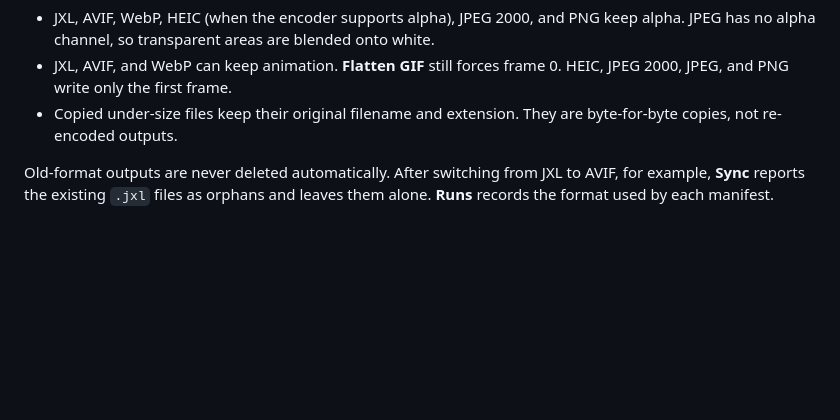
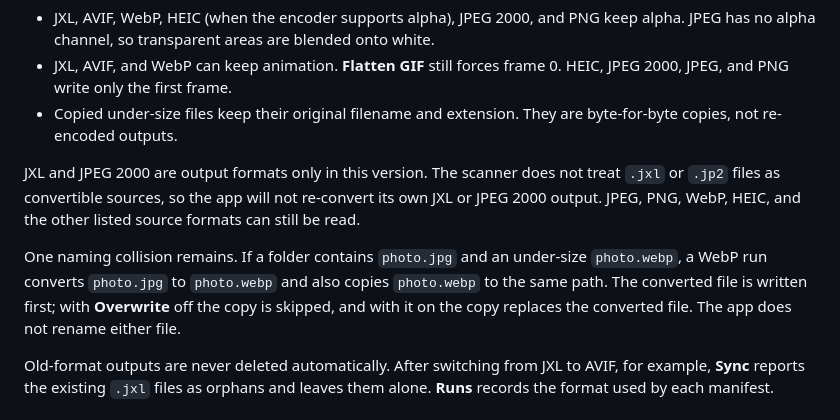
Before and after one commit to esconer/picmagick-gui, a Markdown page: README.md, the part around the change. Drawn GitHub-style; blank space fills up the shorter version.

Commit message:
Document JXL/JPEG 2000 input and output-name collisions
The plan deferred two optional guards, so record the resulting limits: JXL and JPEG 2000 are output-only sources, and a copied under-size file can share an output path with a converted file when their extensions match.

```diff
--- a/README.md
+++ b/README.md
@@ -342,6 +342,17 @@ Transparency and animation follow the format:
   HEIC, JPEG 2000, JPEG, and PNG write only the first frame.
 - Copied under-size files keep their original filename and extension. They are
   byte-for-byte copies, not re-encoded outputs.
+
+JXL and JPEG 2000 are output formats only in this version. The scanner does not
+treat `.jxl` or `.jp2` files as convertible sources, so the app will not
+re-convert its own JXL or JPEG 2000 output. JPEG, PNG, WebP, HEIC, and the other
+listed source formats can still be read.
+
+One naming collision remains. If a folder contains `photo.jpg` and an under-size
+`photo.webp`, a WebP run converts `photo.jpg` to `photo.webp` and also copies
+`photo.webp` to the same path. The converted file is written first; with
+**Overwrite** off the copy is skipped, and with it on the copy replaces the
+converted file. The app does not rename either file.
 
 Old-format outputs are never deleted automatically. After switching from JXL to
 AVIF, for example, **Sync** reports the existing `.jxl` files as orphans and
```
